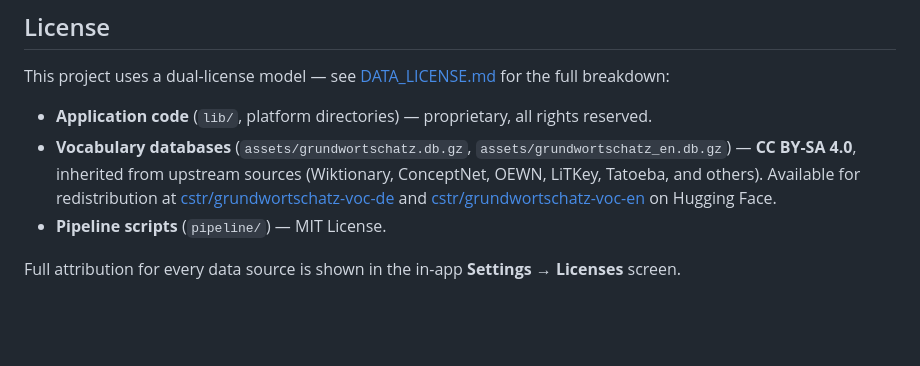
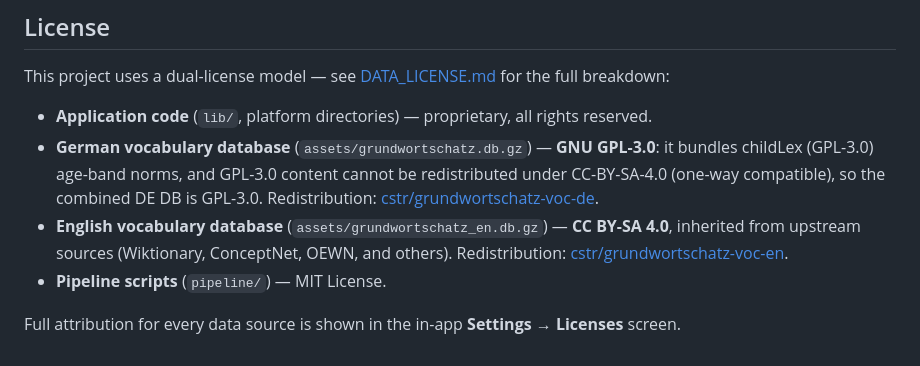
Before and after one commit to CrispStrobe/WordUniverse, a Markdown page: README.md, the part around the change. GitHub-like rendering; blank space fills up the shorter version.

```diff
--- a/README.md
+++ b/README.md
@@ -122,7 +122,8 @@ lib/
 This project uses a dual-license model — see [DATA_LICENSE.md](DATA_LICENSE.md) for the full breakdown:
 
 - **Application code** (`lib/`, platform directories) — proprietary, all rights reserved.
-- **Vocabulary databases** (`assets/grundwortschatz.db.gz`, `assets/grundwortschatz_en.db.gz`) — **CC BY-SA 4.0**, inherited from upstream sources (Wiktionary, ConceptNet, OEWN, LiTKey, Tatoeba, and others). Available for redistribution at [cstr/grundwortschatz-voc-de](https://huggingface.co/datasets/cstr/grundwortschatz-voc-de) and [cstr/grundwortschatz-voc-en](https://huggingface.co/datasets/cstr/grundwortschatz-voc-en) on Hugging Face.
+- **German vocabulary database** (`assets/grundwortschatz.db.gz`) — **GNU GPL-3.0**: it bundles childLex (GPL-3.0) age-band norms, and GPL-3.0 content cannot be redistributed under CC-BY-SA-4.0 (one-way compatible), so the combined DE DB is GPL-3.0. Redistribution: [cstr/grundwortschatz-voc-de](https://huggingface.co/datasets/cstr/grundwortschatz-voc-de).
+- **English vocabulary database** (`assets/grundwortschatz_en.db.gz`) — **CC BY-SA 4.0**, inherited from upstream sources (Wiktionary, ConceptNet, OEWN, and others). Redistribution: [cstr/grundwortschatz-voc-en](https://huggingface.co/datasets/cstr/grundwortschatz-voc-en).
 - **Pipeline scripts** (`pipeline/`) — MIT License.
 
 Full attribution for every data source is shown in the in-app **Settings → Licenses** screen.
```
Also changed, not shown: DATA_LICENSE.md (+32 -20 lines), pipeline/PLAN.md (+43 -56 lines).
